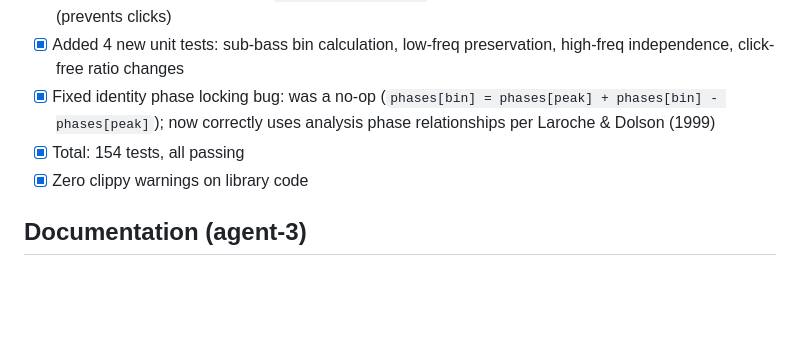
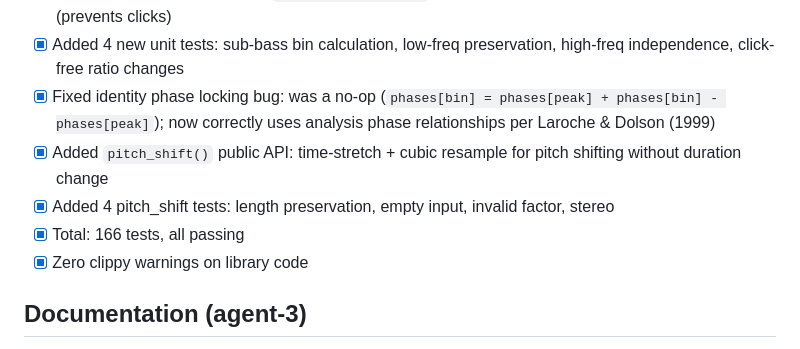
Before and after one commit to robmorgan/timestretch-rs, a Markdown page: PROGRESS.md, the part around the change. GitHub-like rendering; blank space fills up the shorter version.

Commit message:
docs: update PROGRESS.md with pitch_shift feature [agent-2]

```diff
--- a/PROGRESS.md
+++ b/PROGRESS.md
@@ -133,7 +133,9 @@
 - [x] Fixed StreamProcessor to use `set_stretch_ratio()` instead of recreating vocoders on ratio change (prevents clicks)
 - [x] Added 4 new unit tests: sub-bass bin calculation, low-freq preservation, high-freq independence, click-free ratio changes
 - [x] Fixed identity phase locking bug: was a no-op (`phases[bin] = phases[peak] + phases[bin] - phases[peak]`); now correctly uses analysis phase relationships per Laroche & Dolson (1999)
-- [x] Total: 154 tests, all passing
+- [x] Added `pitch_shift()` public API: time-stretch + cubic resample for pitch shifting without duration change
+- [x] Added 4 pitch_shift tests: length preservation, empty input, invalid factor, stereo
+- [x] Total: 166 tests, all passing
 - [x] Zero clippy warnings on library code
 
 ## Documentation (agent-3)
```
